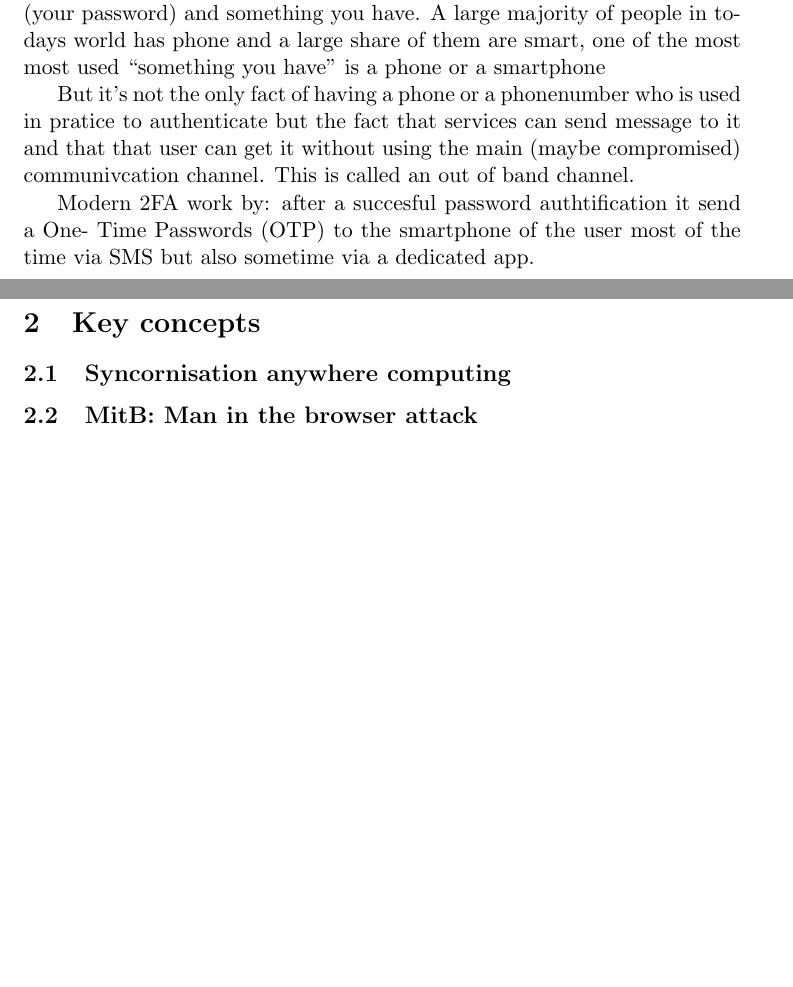
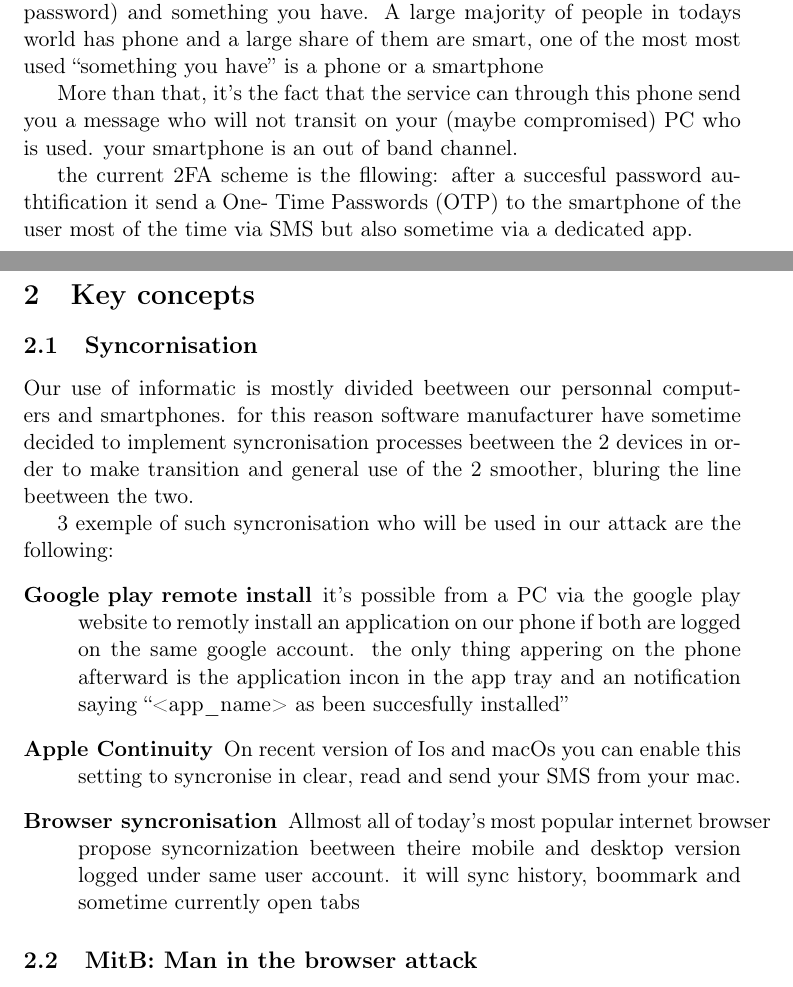
Before and after one commit to robines-wins/Student-Seminar-2FA, a LaTeX paper (2FA_main.tex): two parts of pages 1 and 2 of 2 before the commit and two parts of pages 1 and 2 of 3 after it, joined at a grey line, cut so that both start at the same text, the shorter picture padded with empty space. Compiled offline with pdfLaTeX.

Commit message:
finished key concept

```diff
--- a/2FA_main.tex
+++ b/2FA_main.tex
@@ -1,5 +1,8 @@
 
 \documentclass[11pt]{article}
+
+\usepackage[T1]{fontenc}
+\usepackage{verbatim}
 
 \usepackage{ifpdf}
 \ifpdf
@@ -43,19 +46,43 @@ A large majority of people in todays world has phone and a large share of
 them are smart, one of the most most used ``something you have''  is a phone or
 a smartphone
 
-But it's not the only fact of having a phone or a phonenumber who is
+More than that, it's the fact that the service can through this phone
+send you a message  who will not transit on your (maybe compromised) PC
+who is used. your smartphone is an out of band channel.
+
+\begin{comment} But it's not the only fact of having a phone or a phonenumber who is
 used in pratice to authenticate but the fact that services can send message to it and that that
-user can get it without using the main (maybe compromised) communivcation
-channel. This is called an out of band channel.
+user can get it without using the main (maybe compromised) communication
+channel. This is called an .
+\end{comment}
 
-Modern 2FA work by: after a succesful password authtification it send a One-
+the current 2FA scheme is the fllowing: after a succesful password authtification it send a One-
 Time Passwords (OTP) to the smartphone of the user most of the time via SMS
 but also sometime via a dedicated app.
 
 %\subsection{2FA: 2 Factors Authentification}
 \section{Key concepts}
-\subsection{Syncornisation anywhere computing}
+\subsection{Syncornisation}
+Our use of informatic is mostly divided beetween our personnal computers
+and smartphones. for this reason software manufacturer have sometime decided to implement
+syncronisation processes beetween the 2 devices in order to make transition and
+general use of the 2 smoother, bluring the line beetween the two.
 
+3 exemple of such syncronisation who will be used in our attack are the
+following:
+\begin{description}
+  \item[Google play remote install] it's possible from a PC via the google play
+  website to remotly install an application on our phone if both are logged on
+  the same google account. the only thing appering on the phone afterward is the
+  application incon in the app tray and an notification saying ``<app\_name> as been succesfully installed''
+
+  \item[Apple Continuity] On recent version of Ios and macOs you can enable this
+  setting to syncronise in clear, read and send your SMS from your mac.
+
+  \item[Browser syncronisation] Allmost all of today's most popular internet browser
+  propose syncornization beetween theire mobile and desktop version logged under same user account.
+  it will sync history, boommark and sometime currently open tabs
+\end{description}
 \subsection{MitB: Man in the browser attack}
 MitB is a type of attack who assume that the attacker has an entier control and
 view on the PC browser of the victim. Like a man in the middle attack, the attaker can see all data
```
Also changed, not shown: 2FA_main.pdf.
